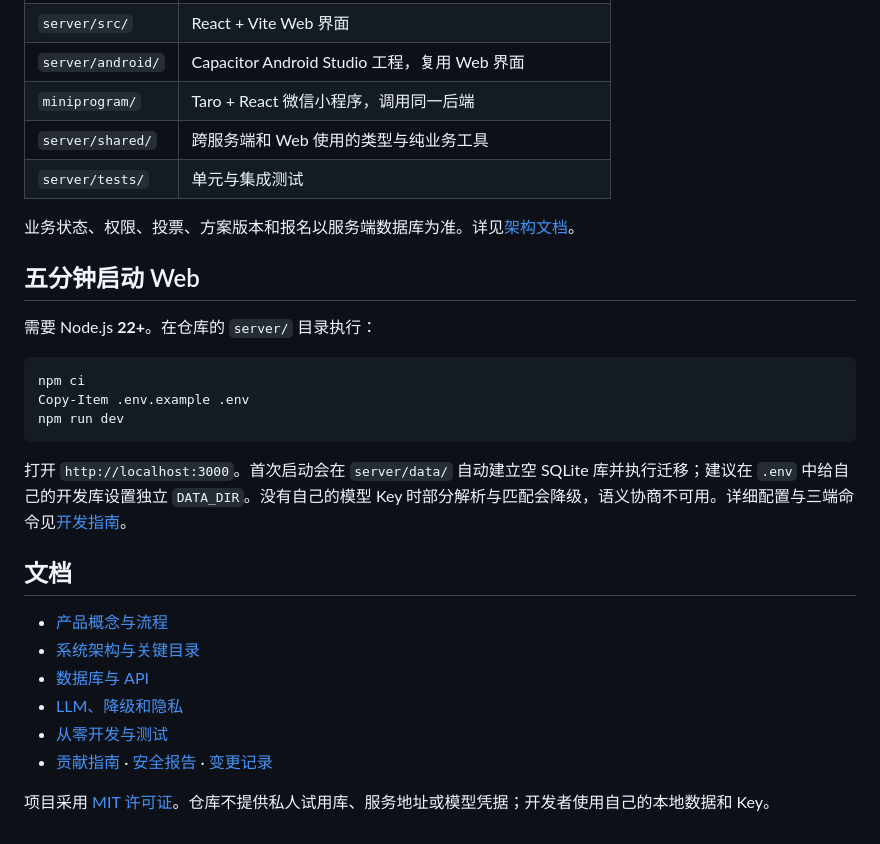
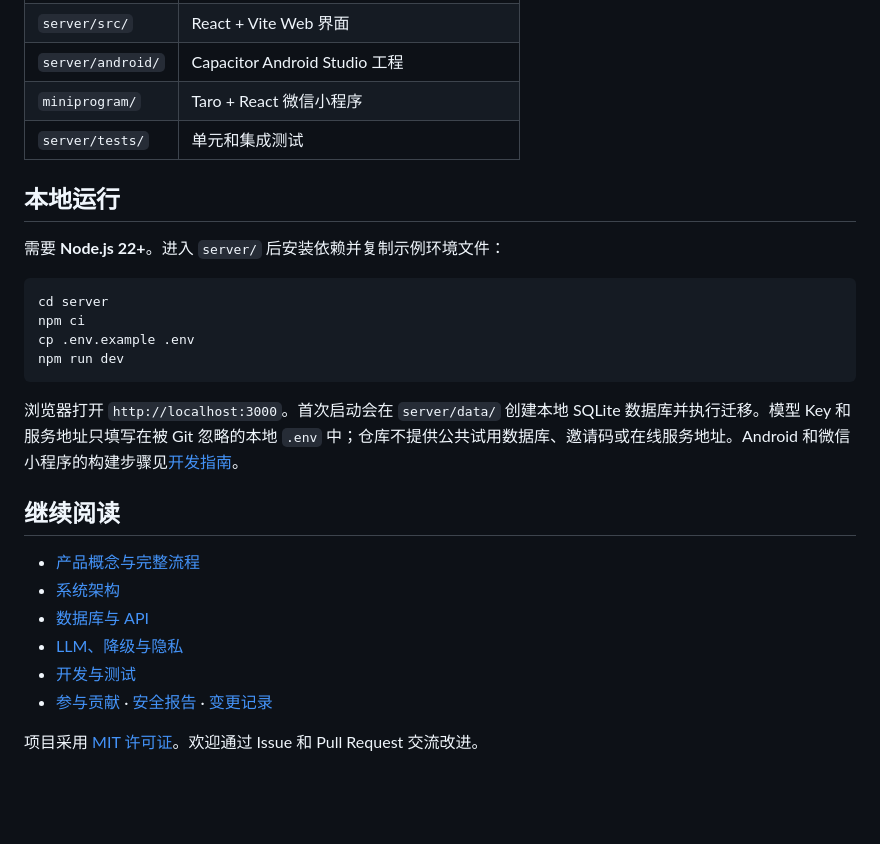
Before and after one commit to xiao-wen-hao/weekend-hub, a Markdown page: README.md, the part around one of its changes. Rendered like a GitHub page; blank space fills up the shorter version.

````diff
--- a/README.md
+++ b/README.md
@@ -21,30 +55,28 @@
 | `server/src/` | React + Vite Web 界面 |
-| `server/android/` | Capacitor Android Studio 工程，复用 Web 界面 |
-| `miniprogram/` | Taro + React 微信小程序，调用同一后端 |
-| `server/shared/` | 跨服务端和 Web 使用的类型与纯业务工具 |
-| `server/tests/` | 单元与集成测试 |
+| `server/android/` | Capacitor Android Studio 工程 |
+| `miniprogram/` | Taro + React 微信小程序 |
+| `server/tests/` | 单元和集成测试 |
 
-业务状态、权限、投票、方案版本和报名以服务端数据库为准。详见[架构文档](docs/ARCHITECTURE.md)。
+## 本地运行
 
-## 五分钟启动 Web
+需要 **Node.js 22+**。进入 `server/` 后安装依赖并复制示例环境文件：
 
-需要 Node.js **22+**。在仓库的 `server/` 目录执行：
-
-```powershell
+```bash
+cd server
 npm ci
-Copy-Item .env.example .env
+cp .env.example .env
 npm run dev
 ```
 
-打开 `http://localhost:3000`。首次启动会在 `server/data/` 自动建立空 SQLite 库并执行迁移；建议在 `.env` 中给自己的开发库设置独立 `DATA_DIR`。没有自己的模型 Key 时部分解析与匹配会降级，语义协商不可用。详细配置与三端命令见[开发指南](docs/DEVELOPMENT.md)。
+浏览器打开 `http://localhost:3000`。首次启动会在 `server/data/` 创建本地 SQLite 数据库并执行迁移。模型 Key 和服务地址只填写在被 Git 忽略的本地 `.env` 中；仓库不提供公共试用数据库、邀请码或在线服务地址。Android 和微信小程序的构建步骤见[开发指南](docs/DEVELOPMENT.md)。
 
-## 文档
+## 继续阅读
 
-- [产品概念与流程](docs/PRODUCT.md)
-- [系统架构与关键目录](docs/ARCHITECTURE.md)
+- [产品概念与完整流程](docs/PRODUCT.md)
+- [系统架构](docs/ARCHITECTURE.md)
 - [数据库与 API](docs/DATABASE_AND_API.md)
-- [LLM、降级和隐私](docs/LLM.md)
-- [从零开发与测试](docs/DEVELOPMENT.md)
-- [贡献指南](CONTRIBUTING.md) · [安全报告](SECURITY.md) · [变更记录](CHANGELOG.md)
+- [LLM、降级与隐私](docs/LLM.md)
+- [开发与测试](docs/DEVELOPMENT.md)
+- [参与贡献](CONTRIBUTING.md) · [安全报告](SECURITY.md) · [变更记录](CHANGELOG.md)
 
-项目采用 [MIT 许可证](LICENSE)。仓库不提供私人试用库、服务地址或模型凭据；开发者使用自己的本地数据和 Key。
+项目采用 [MIT 许可证](LICENSE)。欢迎通过 Issue 和 Pull Request 交流改进。
````
Also changed, not shown: other parts of README.md (+45 -11 lines), docs/assets/discussions.png (added), docs/assets/home.png (added), docs/assets/room-board.png (added), 1 other file.
